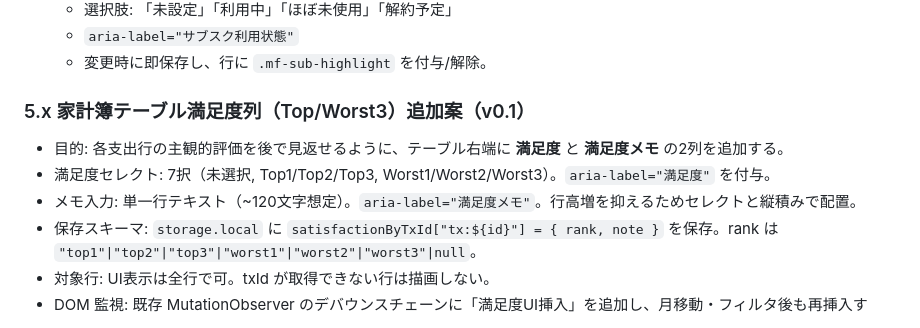
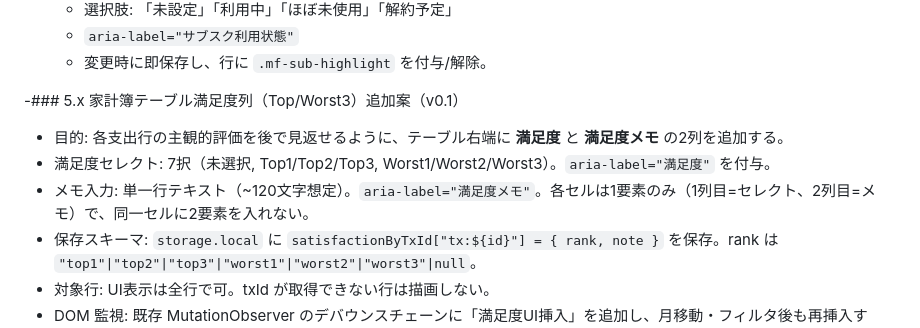
Before and after one commit to yousuke106/moneyForward_Toolpack, a Markdown page: docs/plans/mf_subs_design_detail.md, the part around the change. GitHub-like rendering.

```diff
--- a/docs/plans/mf_subs_design_detail.md
+++ b/docs/plans/mf_subs_design_detail.md
@@ -77,10 +77,10 @@
   - `aria-label="サブスク利用状態"`
   - 変更時に即保存し、行に `.mf-sub-highlight` を付与/解除。
 
-### 5.x 家計簿テーブル満足度列（Top/Worst3）追加案（v0.1）
+-### 5.x 家計簿テーブル満足度列（Top/Worst3）追加案（v0.1）
 - 目的: 各支出行の主観的評価を後で見返せるように、テーブル右端に **満足度** と **満足度メモ** の2列を追加する。
 - 満足度セレクト: 7択（未選択, Top1/Top2/Top3, Worst1/Worst2/Worst3）。`aria-label="満足度"` を付与。
-- メモ入力: 単一行テキスト（~120文字想定）。`aria-label="満足度メモ"`。行高増を抑えるためセレクトと縦積みで配置。
+- メモ入力: 単一行テキスト（~120文字想定）。`aria-label="満足度メモ"`。各セルは1要素のみ（1列目=セレクト、2列目=メモ）で、同一セルに2要素を入れない。
 - 保存スキーマ: `storage.local` に `satisfactionByTxId["tx:${id}"] = { rank, note }` を保存。rank は `"top1"|"top2"|"top3"|"worst1"|"worst2"|"worst3"|null`。
 - 対象行: UI表示は全行で可。txId が取得できない行は描画しない。
 - DOM 監視: 既存 MutationObserver のデバウンスチェーンに「満足度UI挿入」を追加し、月移動・フィルタ後も再挿入する。
```
Also changed, not shown: docs/plans/satisfaction_columns_design.md (+1 -1 lines), docs/requirements/satisfaction_columns_requirement.md (+1 -1 lines).
